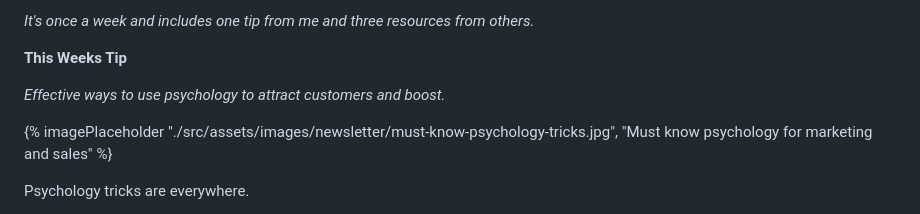
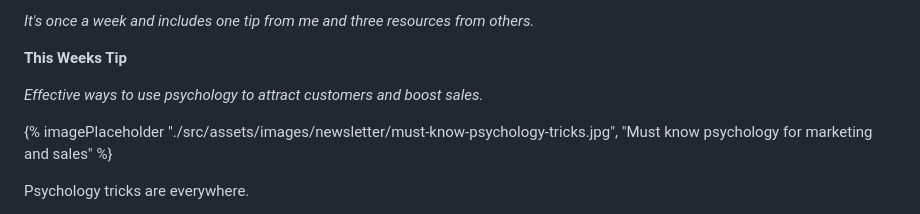
Before and after one commit to Geerodge/georgemc.co.uk, a Markdown page: src/newsletters/5-must-know-psychology-tricks-that-attract-customers-and-boost-sales.md, the part around the change. Rendered like a GitHub page.

```diff
--- a/src/newsletters/5-must-know-psychology-tricks-that-attract-customers-and-boost-sales.md
+++ b/src/newsletters/5-must-know-psychology-tricks-that-attract-customers-and-boost-sales.md
@@ -14,7 +14,7 @@ layout: "post"
 
 **This Weeks Tip**
 
-*Effective ways to use psychology to attract customers and boost.*
+*Effective ways to use psychology to attract customers and boost sales.*
 
 {% imagePlaceholder "./src/assets/images/newsletter/must-know-psychology-tricks.jpg", "Must know psychology for marketing and sales" %}
 
```
